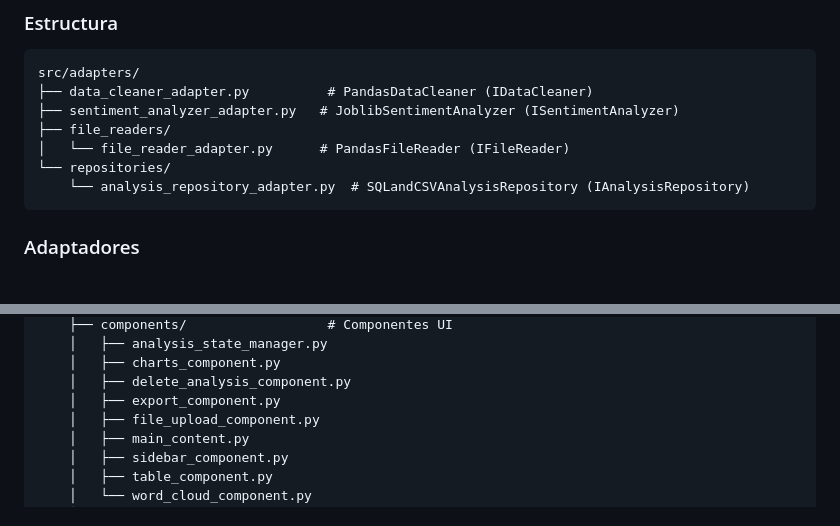
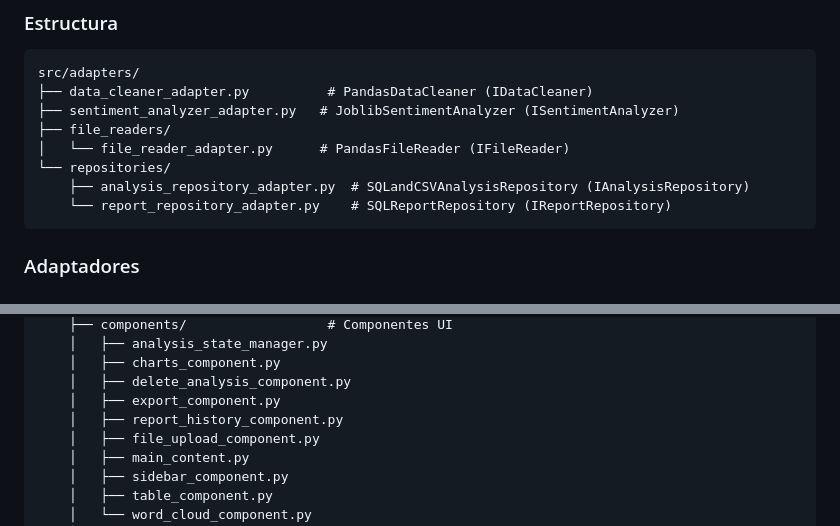
Before and after one commit to hans-dds/cosmitos-imperiales, a Markdown page: architecture_overview.md, 2 parts joined by grey strips. Rendered like a GitHub page.

````diff
--- a/architecture_overview.md
+++ b/architecture_overview.md
@@ -332,7 +386,8 @@ src/adapters/
 ├── file_readers/
 │   └── file_reader_adapter.py      # PandasFileReader (IFileReader)
 └── repositories/
-    └── analysis_repository_adapter.py  # SQLandCSVAnalysisRepository (IAnalysisRepository)
+    ├── analysis_repository_adapter.py  # SQLandCSVAnalysisRepository (IAnalysisRepository)
+    └── report_repository_adapter.py    # SQLReportRepository (IReportRepository)
 ```
 
 ### Adaptadores
@@ -420,6 +489,7 @@ src/infrastructure/
     │   ├── charts_component.py
     │   ├── delete_analysis_component.py
     │   ├── export_component.py
+    │   ├── report_history_component.py
     │   ├── file_upload_component.py
     │   ├── main_content.py
     │   ├── sidebar_component.py
````
Also changed, not shown: other parts of architecture_overview.md (+84 -10 lines).
